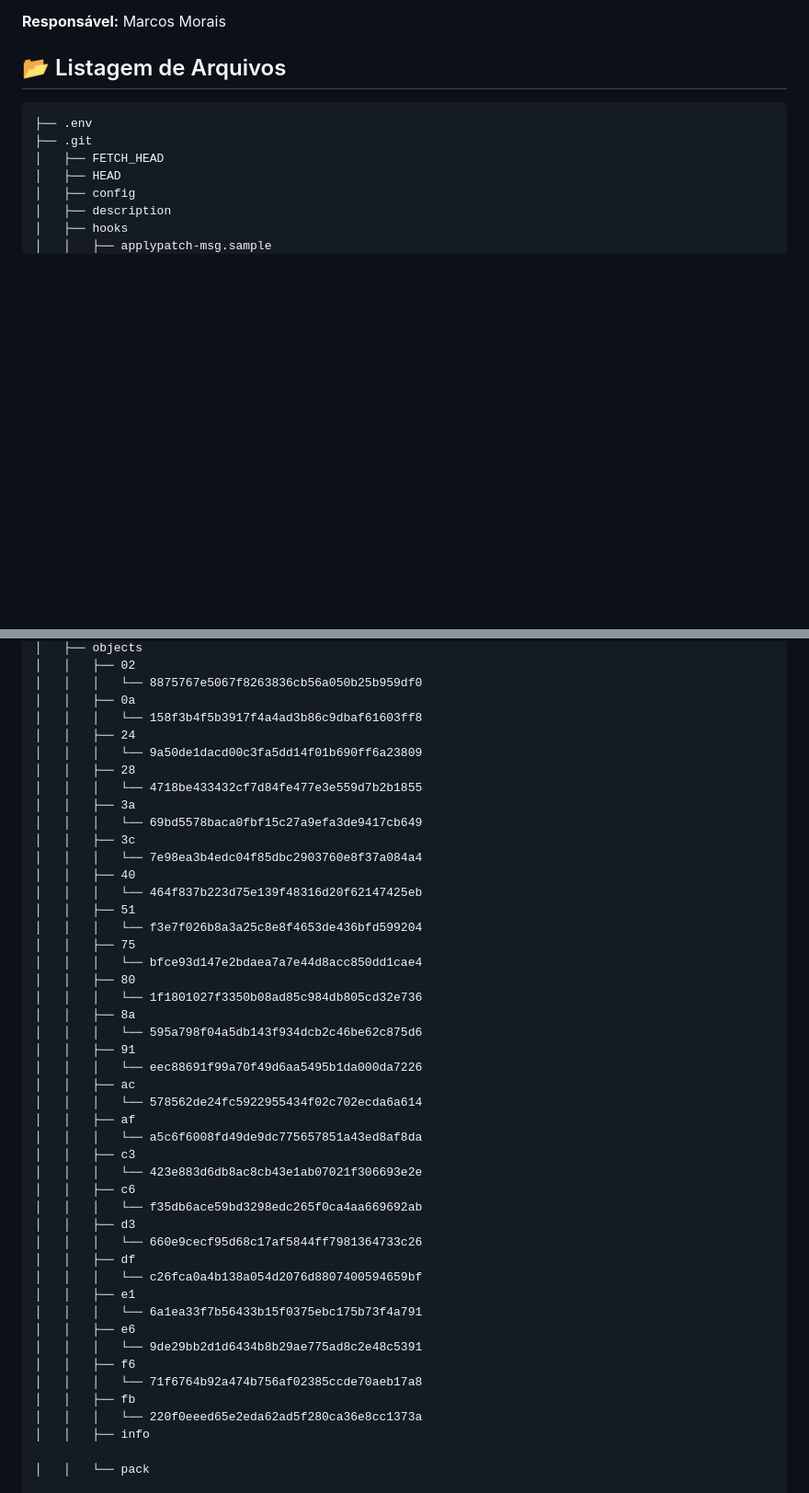
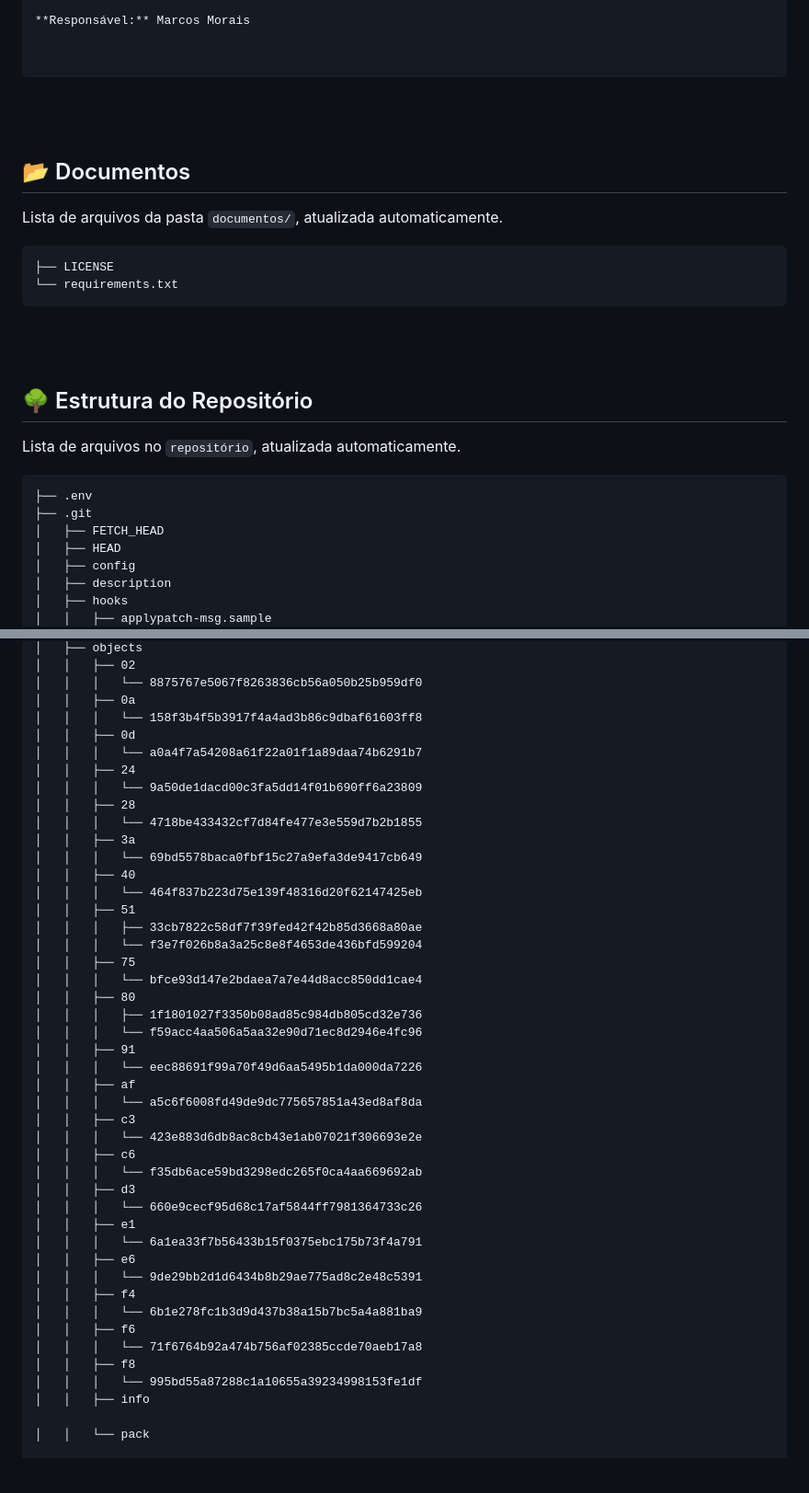
Before and after one commit to Campo-Inteligente/CampoInteligente-back, a Markdown page: README.md, 2 parts joined by grey strips. Shown at 92% size. GitHub-like rendering; blank space fills up the shorter version.

Commit message:
Atualização automática do README.md via GitHub Actions

````diff
--- a/README.md
+++ b/README.md
@@ -14,7 +15,21 @@ O **CampoInteligente**, é uma plataforma voltada para a agricultura familiar, o
 
 **Responsável:** Marcos Morais
 
-## 📂 Listagem de Arquivos
+
+```
+<br /><br />
+## 📂 Documentos
+
+Lista de arquivos da pasta `documentos/`, atualizada automaticamente.
+
+```
+├── LICENSE
+└── requirements.txt
+```
+<br /><br />
+## 🌳 Estrutura do Repositório
+
+Lista de arquivos no `repositório`, atualizada automaticamente.
 
 ```
 ├── .env
@@ -55,28 +70,26 @@ O **CampoInteligente**, é uma plataforma voltada para a agricultura familiar, o
 │   │   │   └── 8875767e5067f8263836cb56a050b25b959df0
 │   │   ├── 0a
 │   │   │   └── 158f3b4f5b3917f4a4ad3b86c9dbaf61603ff8
+│   │   ├── 0d
+│   │   │   └── a0a4f7a54208a61f22a01f1a89daa74b6291b7
 │   │   ├── 24
 │   │   │   └── 9a50de1dacd00c3fa5dd14f01b690ff6a23809
 │   │   ├── 28
 │   │   │   └── 4718be433432cf7d84fe477e3e559d7b2b1855
 │   │   ├── 3a
 │   │   │   └── 69bd5578baca0fbf15c27a9efa3de9417cb649
-│   │   ├── 3c
-│   │   │   └── 7e98ea3b4edc04f85dbc2903760e8f37a084a4
 │   │   ├── 40
 │   │   │   └── 464f837b223d75e139f48316d20f62147425eb
 │   │   ├── 51
+│   │   │   ├── 33cb7822c58df7f39fed42f42b85d3668a80ae
 │   │   │   └── f3e7f026b8a3a25c8e8f4653de436bfd599204
 │   │   ├── 75
 │   │   │   └── bfce93d147e2bdaea7a7e44d8acc850dd1cae4
 │   │   ├── 80
-│   │   │   └── 1f1801027f3350b08ad85c984db805cd32e736
-│   │   ├── 8a
-│   │   │   └── 595a798f04a5db143f934dcb2c46be62c875d6
+│   │   │   ├── 1f1801027f3350b08ad85c984db805cd32e736
+│   │   │   └── f59acc4aa506a5aa32e90d71ec8d2946e4fc96
 │   │   ├── 91
 │   │   │   └── eec88691f99a70f49d6aa5495b1da000da7226
-│   │   ├── ac
-│   │   │   └── 578562de24fc5922955434f02c702ecda6a614
 │   │   ├── af
 │   │   │   └── a5c6f6008fd49de9dc775657851a43ed8af8da
 │   │   ├── c3
@@ -85,16 +98,16 @@ O **CampoInteligente**, é uma plataforma voltada para a agricultura familiar, o
 │   │   │   └── f35db6ace59bd3298edc265f0ca4aa669692ab
 │   │   ├── d3
 │   │   │   └── 660e9cecf95d68c17af5844ff7981364733c26
-│   │   ├── df
-│   │   │   └── c26fca0a4b138a054d2076d8807400594659bf
 │   │   ├── e1
 │   │   │   └── 6a1ea33f7b56433b15f0375ebc175b73f4a791
 │   │   ├── e6
 │   │   │   └── 9de29bb2d1d6434b8b29ae775ad8c2e48c5391
+│   │   ├── f4
+│   │   │   └── 6b1e278fc1b3d9d437b38a15b7bc5a4a881ba9
 │   │   ├── f6
 │   │   │   └── 71f6764b92a474b756af02385ccde70aeb17a8
-│   │   ├── fb
-│   │   │   └── 220f0eeed65e2eda62ad5f280ca36e8cc1373a
+│   │   ├── f8
+│   │   │   └── 995bd55a87288c1a10655a39234998153fe1df
 │   │   ├── info
 
 │   │   └── pack
````
Also changed, not shown: other parts of README.md (+2 -113 lines).
